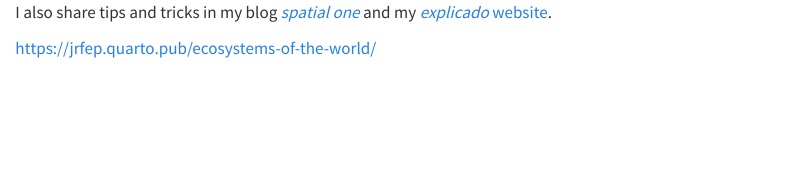
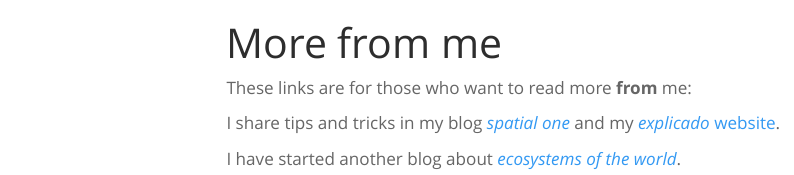
Before and after one commit to jrfep/eng, a Quarto document (links.qmd): the page in a window 1100 px wide, from its top. Rendered offline with R 4.5, knitr and Pandoc in place of Quarto, with nearby package versions; menus at the side of the page are left out.

Commit message:
Update links

```diff
--- a/_quarto.yml
+++ b/_quarto.yml
@@ -14,8 +14,9 @@ website:
     title: "J.R. Ferrer-Paris"
     type: inverse
     left:
-      - text: "Here we are"
+      - text: "Read more here"
         icon: eyeglasses
+        href: links.qmd
     right:
       - icon: folder-symlink
         menu:
@@ -25,8 +26,7 @@ website:
         - text: "cambiar a Español"
           icon: braces-asterisk
           href: "https://jrfep.github.io/esp/"
-        - text: "How to..."
-          icon: question
+
 format:
   html:
     theme: spacelab
--- a/links.qmd
+++ b/links.qmd
@@ -1,4 +1,9 @@
- I also share tips and tricks in my blog [_spatial one_](https://jrfep.quarto.pub/the-spatial-one/) and my [_explicado_ website]().
+---
+title: "More from me"
+---
 
+These links are for those who want to read more **from** me:
 
-https://jrfep.quarto.pub/ecosystems-of-the-world/
+I share tips and tricks in my blog [_spatial one_](https://jrfep.quarto.pub/the-spatial-one/) and my [_explicado_ website](https://jrfep.quarto.pub/explicado/).
+
+I have started another blog about [_ecosystems of the world_](https://jrfep.quarto.pub/ecosystems-of-the-world/).
```
Also changed, not shown: docs/search.json, 2 other files.
